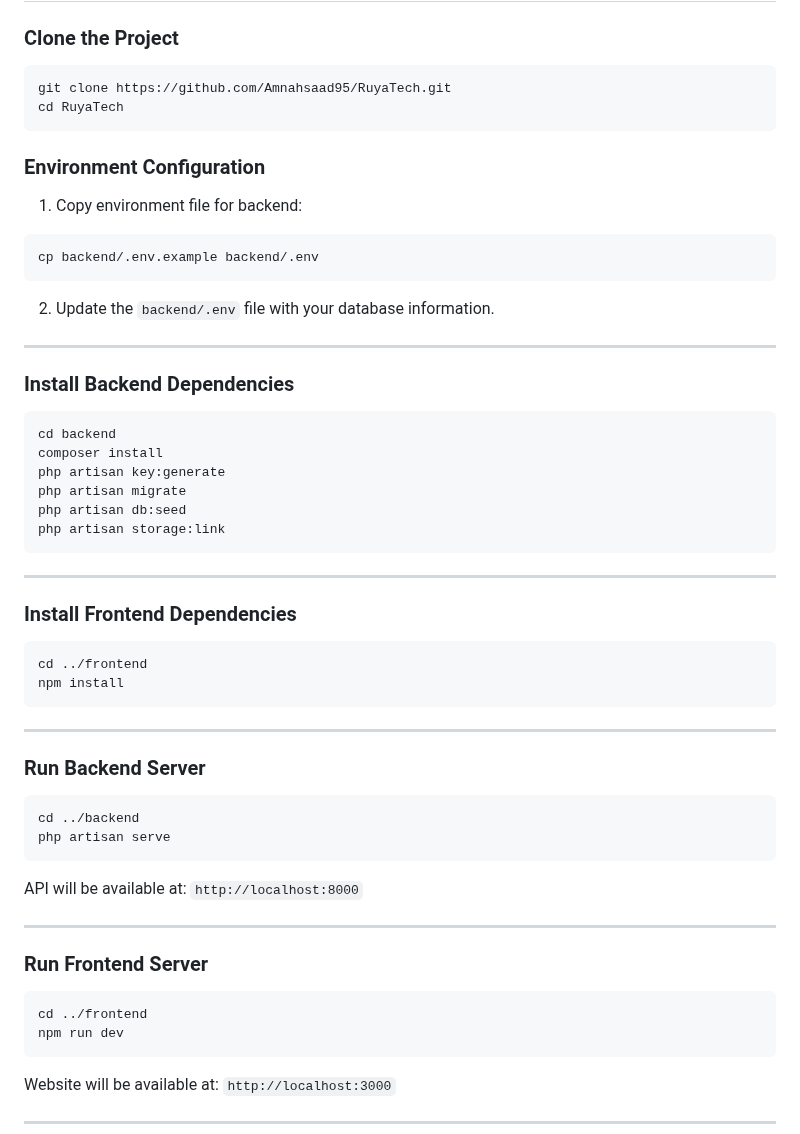
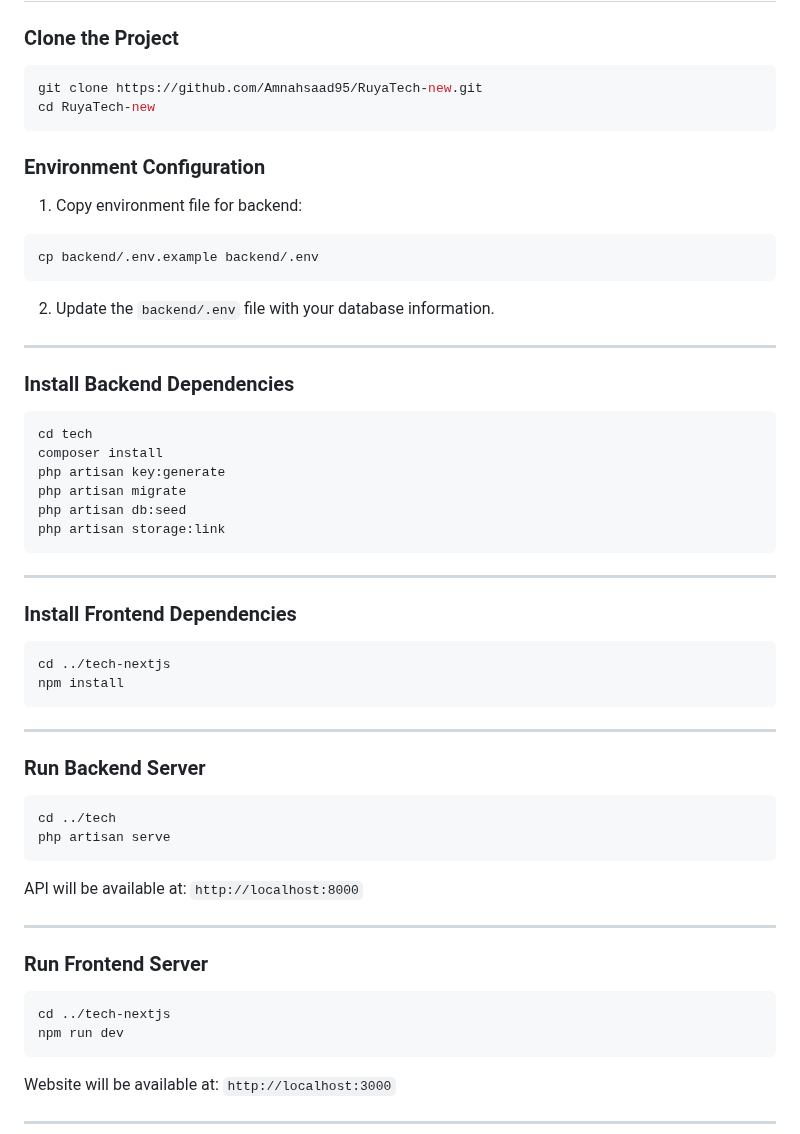
Before and after one commit to Amnahsaad95/RuyaTech-new, a Markdown page: README.md, the part around the change. Rendered like a GitHub page.

`````diff
--- a/README.md
+++ b/README.md
@@ -41,8 +41,8 @@ With Rüya Tech, you’re not just joining a platform — you’re stepping into
 
 ### Clone the Project
 ```bash
-git clone https://github.com/Amnahsaad95/RuyaTech.git
-cd RuyaTech
+git clone https://github.com/Amnahsaad95/RuyaTech-new.git
+cd RuyaTech-new
 ````
 
 ### Environment Configuration
@@ -60,7 +60,7 @@ cp backend/.env.example backend/.env
 ### Install Backend Dependencies
 
 ```bash
-cd backend
+cd tech
 composer install
 php artisan key:generate
 php artisan migrate
@@ -73,7 +73,7 @@ php artisan storage:link
 ### Install Frontend Dependencies
 
 ```bash
-cd ../frontend
+cd ../tech-nextjs
 npm install
 ```
 
@@ -82,7 +82,7 @@ npm install
 ### Run Backend Server
 
 ```bash
-cd ../backend
+cd ../tech
 php artisan serve
 ```
 
@@ -94,7 +94,7 @@ API will be available at:
 ### Run Frontend Server
 
 ```bash
-cd ../frontend
+cd ../tech-nextjs
 npm run dev
 ```
 
`````
